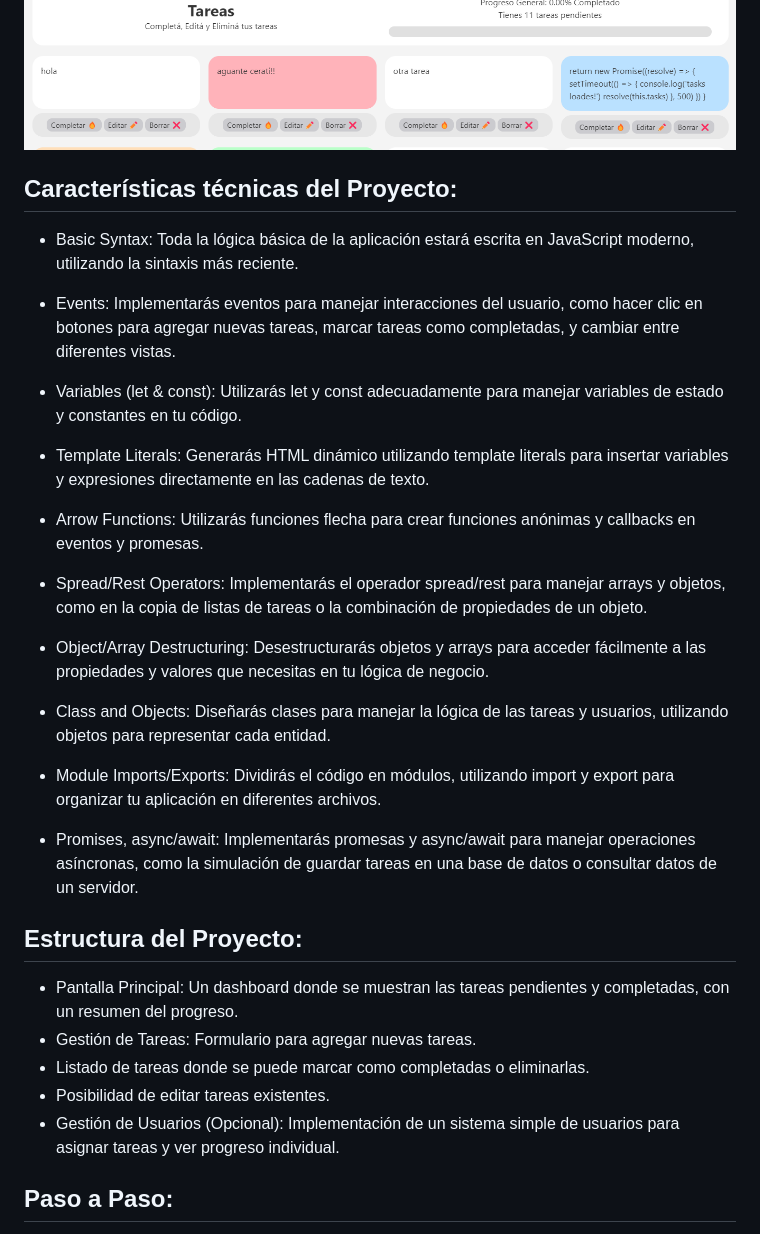
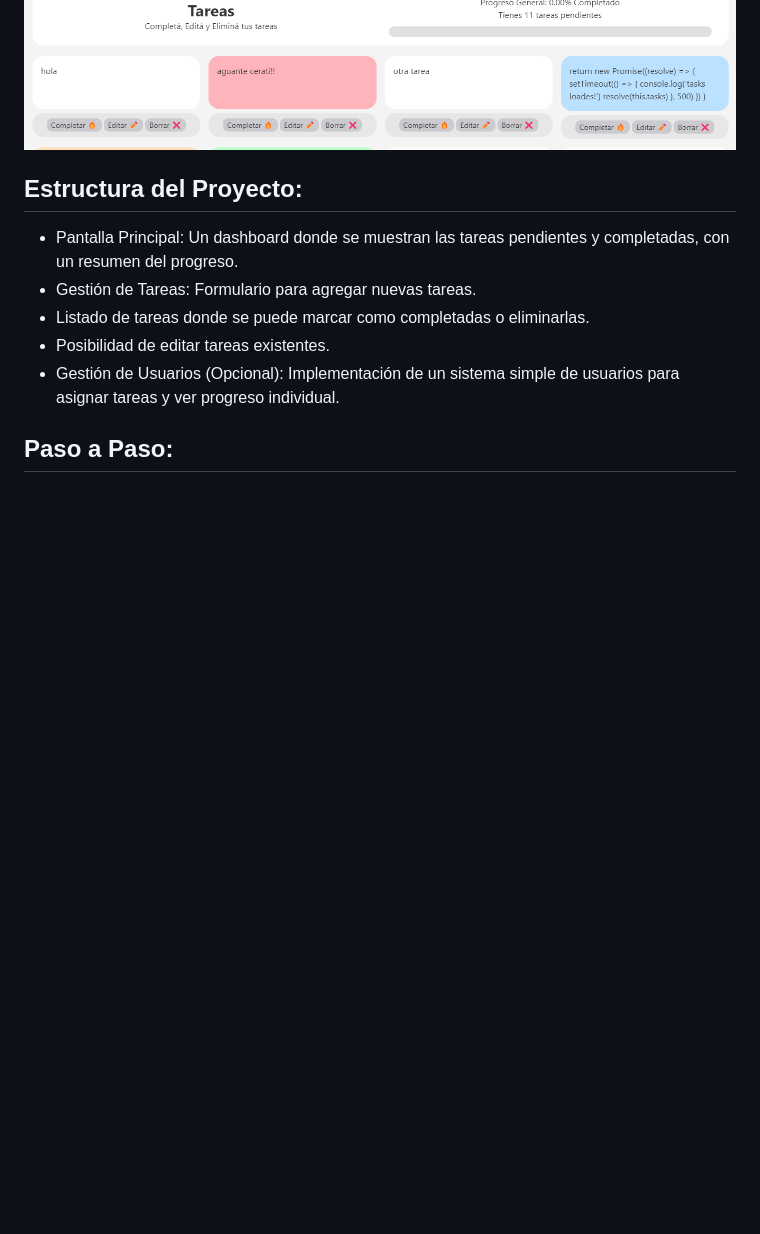
Before and after one commit to pblnahu1/dashboard-task-with-users, a Markdown page: README.md, the part around the change. GitHub-like rendering; blank space fills up the shorter version.

```diff
--- a/README.md
+++ b/README.md
@@ -6,27 +6,6 @@ Este sistema es una aplicación MEJN Stack que permite la gestión de tareas y u
 ![alt text](src/img/main.png "Principal")
 ![alt text](src/img/auth.png "Login")
 ![alt text](src/img/dashboard.png "Dashboard")
-
-## Características técnicas del Proyecto:
-- Basic Syntax: Toda la lógica básica de la aplicación estará escrita en JavaScript moderno, utilizando la sintaxis más reciente.
-
-- Events: Implementarás eventos para manejar interacciones del usuario, como hacer clic en botones para agregar nuevas tareas, marcar tareas como completadas, y cambiar entre diferentes vistas.
-
-- Variables (let & const): Utilizarás let y const adecuadamente para manejar variables de estado y constantes en tu código.
-
-- Template Literals: Generarás HTML dinámico utilizando template literals para insertar variables y expresiones directamente en las cadenas de texto.
-
-- Arrow Functions: Utilizarás funciones flecha para crear funciones anónimas y callbacks en eventos y promesas.
-
-- Spread/Rest Operators: Implementarás el operador spread/rest para manejar arrays y objetos, como en la copia de listas de tareas o la combinación de propiedades de un objeto.
-
-- Object/Array Destructuring: Desestructurarás objetos y arrays para acceder fácilmente a las propiedades y valores que necesitas en tu lógica de negocio.
-
-- Class and Objects: Diseñarás clases para manejar la lógica de las tareas y usuarios, utilizando objetos para representar cada entidad.
-
-- Module Imports/Exports: Dividirás el código en módulos, utilizando import y export para organizar tu aplicación en diferentes archivos.
-
-- Promises, async/await: Implementarás promesas y async/await para manejar operaciones asíncronas, como la simulación de guardar tareas en una base de datos o consultar datos de un servidor.
 
 ## Estructura del Proyecto:
 
```
